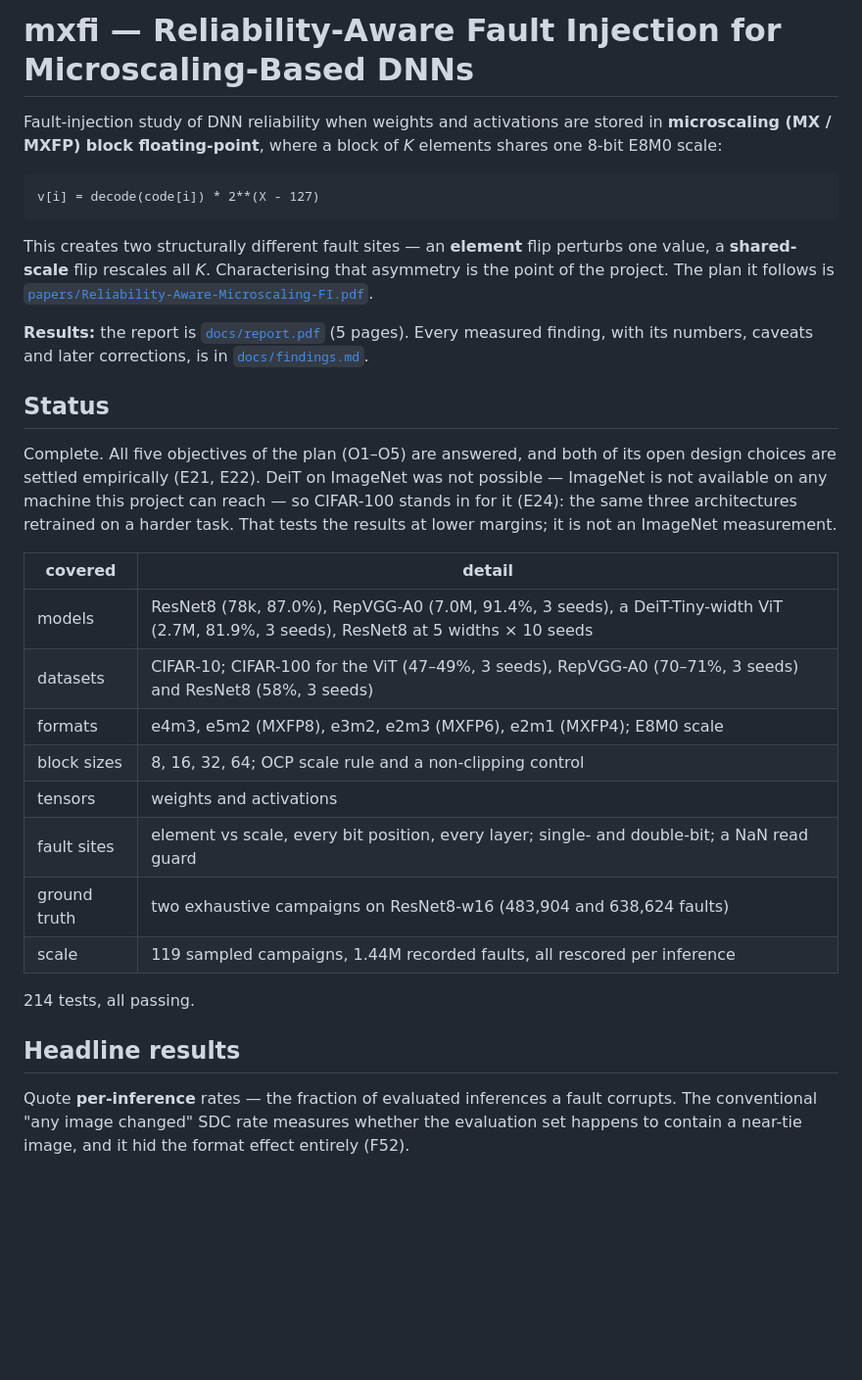
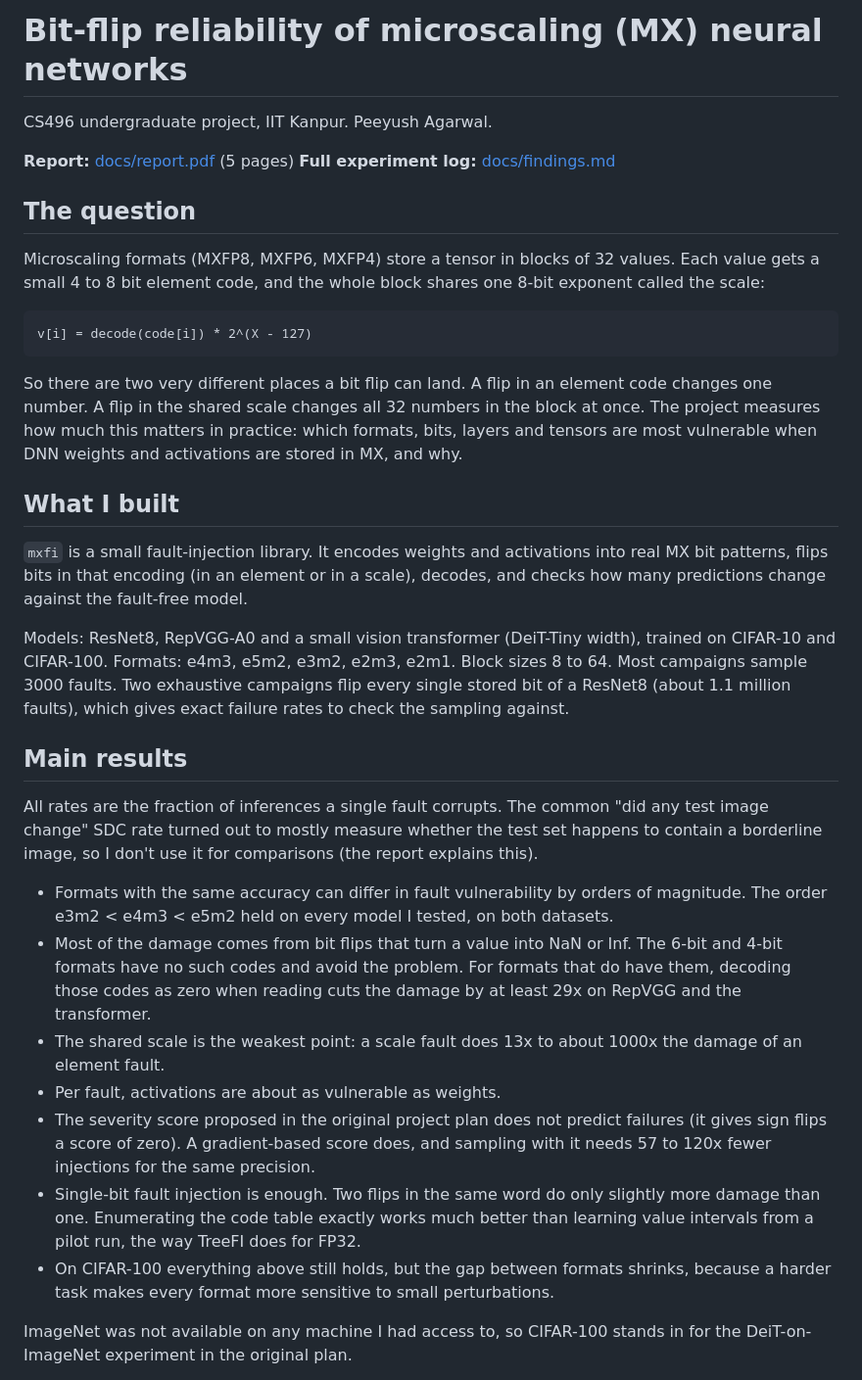
Before and after one commit to peeyushagarwal2004/CS496_UGP, a Markdown page: README.md, the part around one of its changes. Shown at 98% size. GitHub-like rendering; blank space fills up the shorter version.

````diff
--- a/README.md
+++ b/README.md
@@ -1,46 +1,61 @@
-# mxfi — Reliability-Aware Fault Injection for Microscaling-Based DNNs
+# Bit-flip reliability of microscaling (MX) neural networks
 
-Fault-injection study of DNN reliability when weights and activations are stored in
-**microscaling (MX / MXFP) block floating-point**, where a block of *K* elements shares
-one 8-bit E8M0 scale:
+CS496 undergraduate project, IIT Kanpur. Peeyush Agarwal.
+
+**Report:** [docs/report.pdf](docs/report.pdf) (5 pages)
+**Full experiment log:** [docs/findings.md](docs/findings.md)
+
+## The question
+
+Microscaling formats (MXFP8, MXFP6, MXFP4) store a tensor in blocks of 32 values. Each
+value gets a small 4 to 8 bit element code, and the whole block shares one 8-bit exponent
+called the scale:
 
 ```
-v[i] = decode(code[i]) * 2**(X - 127)
+v[i] = decode(code[i]) * 2^(X - 127)
 ```
 
-This creates two structurally different fault sites — an **element** flip perturbs one
-value, a **shared-scale** flip rescales all *K*. Characterising that asymmetry is the
-point of the project. The plan it follows is
-[`papers/Reliability-Aware-Microscaling-FI.pdf`](papers/Reliability-Aware-Microscaling-FI.pdf).
+So there are two very different places a bit flip can land. A flip in an element code
+changes one number. A flip in the shared scale changes all 32 numbers in the block at once.
+The project measures how much this matters in practice: which formats, bits, layers and
+tensors are most vulnerable when DNN weights and activations are stored in MX, and why.
 
-**Results:** the report is [`docs/report.pdf`](docs/report.pdf) (5 pages). Every measured
-finding, with its numbers, caveats and later corrections, is in
-[`docs/findings.md`](docs/findings.md).
+## What I built
 
-## Status
+`mxfi` is a small fault-injection library. It encodes weights and activations into real MX
+bit patterns, flips bits in that encoding (in an element or in a scale), decodes, and checks
+how many predictions change against the fault-free model.
 
-Complete. All five objectives of the plan (O1–O5) are answered, and both of its open
-design choices are settled empirically (E21, E22). DeiT on ImageNet was not possible —
-ImageNet is not available on any machine this project can reach — so CIFAR-100 stands in
-for it (E24): the same three architectures retrained on a harder task. That tests the
-results at lower margins; it is not an ImageNet measurement.
+Models: ResNet8, RepVGG-A0 and a small vision transformer (DeiT-Tiny width), trained on
+CIFAR-10 and CIFAR-100. Formats: e4m3, e5m2, e3m2, e2m3, e2m1. Block sizes 8 to 64. Most
+campaigns sample 3000 faults. Two exhaustive campaigns flip every single stored bit of a
+ResNet8 (about 1.1 million faults), which gives exact failure rates to check the sampling
+against.
 
-| covered | detail |
-|---|---|
-| models | ResNet8 (78k, 87.0%), RepVGG-A0 (7.0M, 91.4%, 3 seeds), a DeiT-Tiny-width ViT (2.7M, 81.9%, 3 seeds), ResNet8 at 5 widths × 10 seeds |
-| datasets | CIFAR-10; CIFAR-100 for the ViT (47–49%, 3 seeds), RepVGG-A0 (70–71%, 3 seeds) and ResNet8 (58%, 3 seeds) |
-| formats | e4m3, e5m2 (MXFP8), e3m2, e2m3 (MXFP6), e2m1 (MXFP4); E8M0 scale |
-| block sizes | 8, 16, 32, 64; OCP scale rule and a non-clipping control |
-| tensors | weights and activations |
-| fault sites | element vs scale, every bit position, every layer; single- and double-bit; a NaN read guard |
-| ground truth | two exhaustive campaigns on ResNet8-w16 (483,904 and 638,624 faults) |
-| scale | 119 sampled campaigns, 1.44M recorded faults, all rescored per inference |
+## Main results
 
-214 tests, all passing.
+All rates are the fraction of inferences a single fault corrupts. The common "did any test
+image change" SDC rate turned out to mostly measure whether the test set happens to contain
+a borderline image, so I don't use it for comparisons (the report explains this).
 
-## Headline results
+- Formats with the same accuracy can differ in fault vulnerability by orders of magnitude.
+  The order e3m2 < e4m3 < e5m2 held on every model I tested, on both datasets.
+- Most of the damage comes from bit flips that turn a value into NaN or Inf. The 6-bit and
+  4-bit formats have no such codes and avoid the problem. For formats that do have them,
+  decoding those codes as zero when reading cuts the damage by at least 29x on RepVGG and the
+  transformer.
+- The shared scale is the weakest point: a scale fault does 13x to about 1000x the damage of
+  an element fault.
+- Per fault, activations are about as vulnerable as weights.
+- The severity score proposed in the original project plan does not predict failures (it
+  gives sign flips a score of zero). A gradient-based score does, and sampling with it needs
+  57 to 120x fewer injections for the same precision.
+- Single-bit fault injection is enough. Two flips in the same word do only slightly more
+  damage than one. Enumerating the code table exactly works much better than learning value
+  intervals from a pilot run, the way TreeFI does for FP32.
+- On CIFAR-100 everything above still holds, but the gap between formats shrinks, because a
+  harder task makes every format more sensitive to small perturbations.
 
-Quote **per-inference** rates — the fraction of evaluated inferences a fault corrupts.
-The conventional "any image changed" SDC rate measures whether the evaluation set
-happens to contain a near-tie image, and it hid the format effect entirely (F52).
+ImageNet was not available on any machine I had access to, so CIFAR-100 stands in for the
+DeiT-on-ImageNet experiment in the original plan.
 
````
Also changed, not shown: other parts of README.md (+40 -88 lines).
